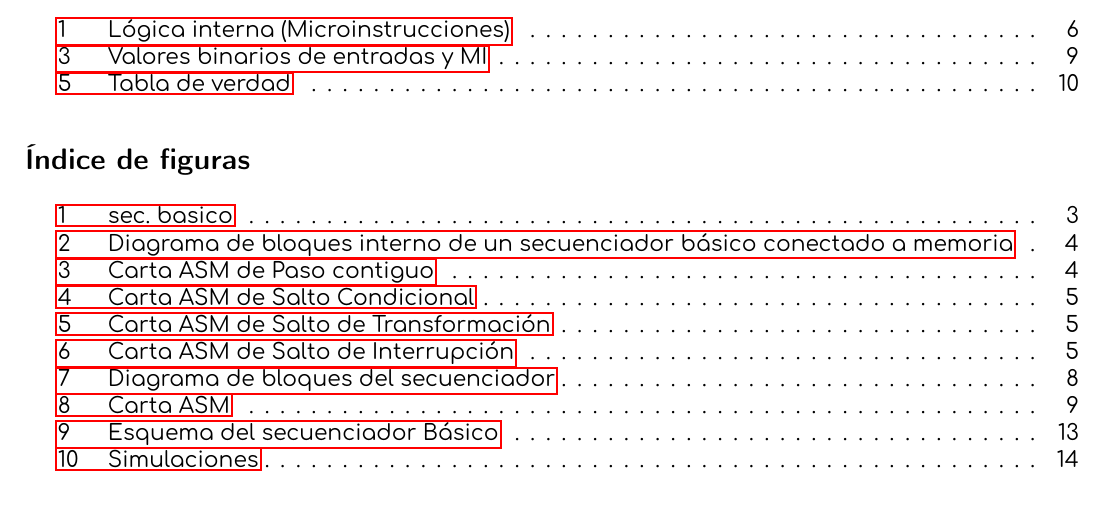
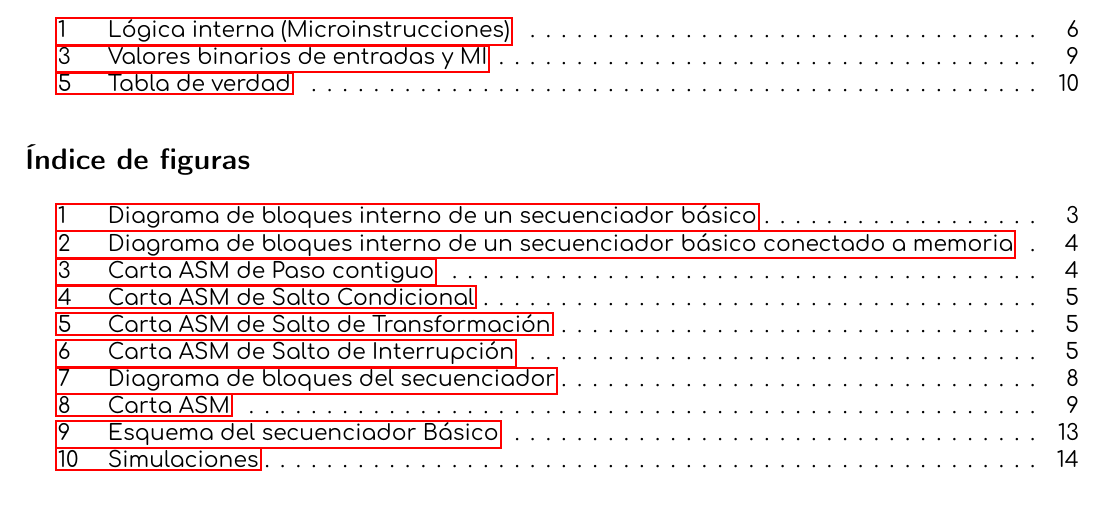
Before and after one commit to tysyak/lab_org_20221, a LaTeX document (6/reporte.tex): part of page 15 of 15, cut so that both start at the same text. The pictures show the PDF file 6/reporte.pdf that the author committed with the source.

Commit message:
etiquetas

```diff
--- a/6/reporte.tex
+++ b/6/reporte.tex
@@ -72,7 +72,7 @@ dos lugares posibles: Del registro $\mu{}PC$ o de la entrada $D$.
 \begin{figure}[H]
   \centering
   \includegraphics[width=0.4\textwidth]{./img/1}
-  \caption[sec. basico]{Diagrama de bloques interno de un secuenciador básico}\label{fig:1}
+  \caption{Diagrama de bloques interno de un secuenciador básico}\label{fig:1}
 \end{figure}
 
 El secuenciador cuenta con una lógica interna que se encarga de generar las señales que
```
Also changed, not shown: 6/reporte.pdf.
